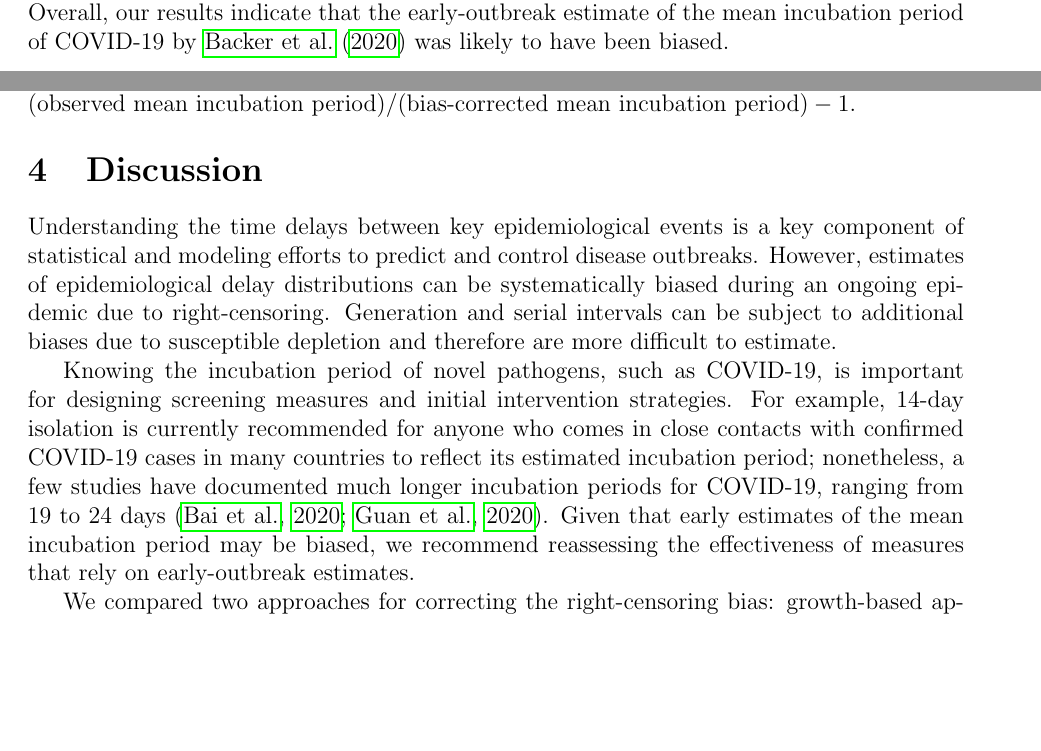
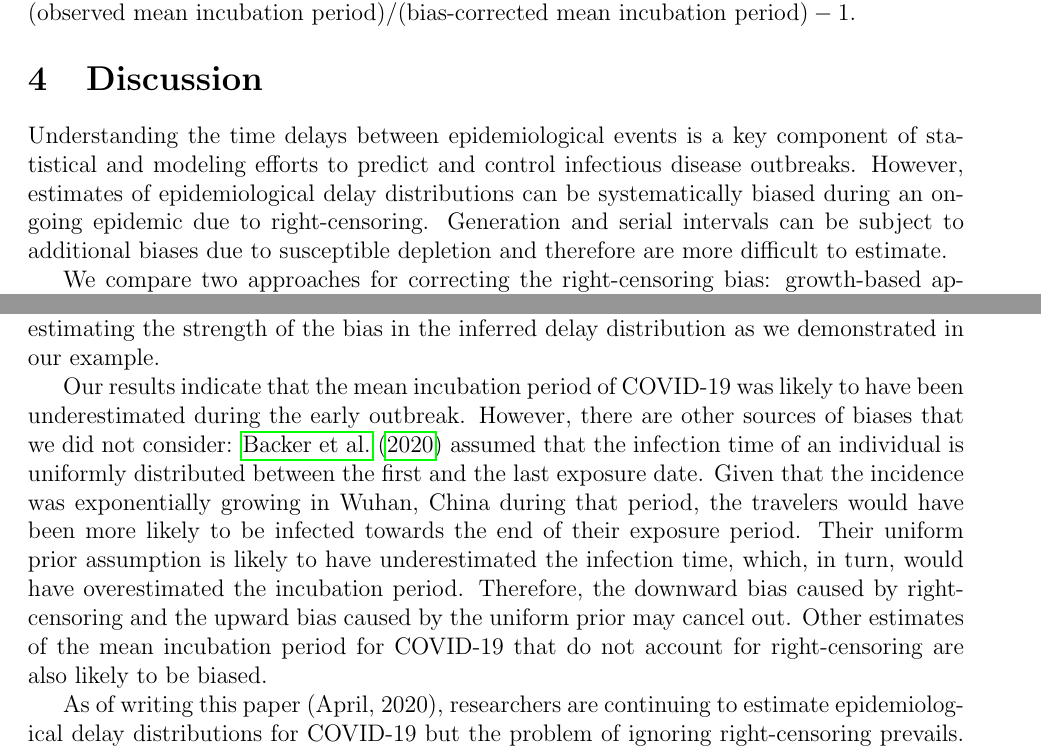
Before and after one commit to parksw3/censor, a LaTeX document (censor.tex): two parts of pages 6 and 7 of 9 before the commit and two parts of pages 7 and 8 of 9 after it, joined at a grey line, cut so that both start at the same text, the shorter picture padded with empty space. Compiled offline with pdfLaTeX.

Commit message:
lota of ahcnages

```diff
--- a/censor.tex
+++ b/censor.tex
@@ -213,29 +213,34 @@ Since \fref{backer}A compares the marginal posterior distributions of the means,
 We find clear and consistent bias between January 14--24;
 the median estimates of the bias range from 8\% to 20\%.
 These estimates are also consistent with the amount of bias that we calculate using the growth-based means: 12\% (95\% CI: 6\%--26\%).
-Overall, our results indicate that the early-outbreak estimate of the mean incubation period of COVID-19 by \cite{backer2020incubation} was likely to have been biased.
-% We expect a similar order-of-magnitude amount of bias to apply to estimates other epidemiological delays for COVID-19 that do not explicitly account for right-censoring.
+% Overall, our results indicate that the early-outbreak estimate of the mean incubation period of COVID-19 by \cite{backer2020incubation} was likely to have been biased.
+We expect a similar order-of-magnitude amount of bias to apply to estimates other epidemiological delays for COVID-19 that do not explicitly account for right-censoring.
 
 % For example, if the observed incubation period follows a gamma distribution with mean of 6.5 days with standard deviation of 2.6 days \citep{backer2020incubation} and the epidemic grows exponentially at rate 1 per week, the true incubation period will have a mean 7.6 days.
 
 \section{Discussion}
 
-Understanding the time delays between key epidemiological events is a key component of statistical and modeling efforts to predict and control disease outbreaks.
+Understanding the time delays between epidemiological events is a key component of statistical and modeling efforts to predict and control infectious disease outbreaks.
 However, estimates of epidemiological delay distributions can be systematically biased during an ongoing epidemic due to right-censoring.
 Generation and serial intervals can be subject to additional biases due to susceptible depletion and therefore are more difficult to estimate.
 
-Knowing the incubation period of novel pathogens, such as COVID-19, is important for designing screening measures and initial intervention strategies.
-For example, 14-day isolation is currently recommended for anyone who comes in close contacts with confirmed COVID-19 cases in many countries to reflect its estimated incubation period;
-nonetheless, a few studies have documented much longer incubation periods for COVID-19, ranging from 19 to 24 days \citep{bai2020presumed, guan2020clinical}.
-Given that early estimates of the mean incubation period may be biased,
-we recommend reassessing the effectiveness of measures that rely on early-outbreak estimates.
-
-We compared two approaches for correcting the right-censoring bias: growth-based approach and cohort-based approach.
+We compare two approaches for correcting the right-censoring bias: growth-based approach and cohort-based approach.
 While the growth-based approach provides a simple, intuitive way of assessing the bias present in the estimate, it is unstable as it is overly sensitive to long intervals and assumes that the exponential growth rate is exactly known.
 In practice, the exact period of exponential growth is difficult to determine \citep{ma2014estimating} and therefore, the growth-based approach may perform poorly.
 We recommend against using growth-based approaches.
 The cohort-based approach provides unbiased estimates throughout the course of an epidemic.
 In practice, using only a subset of available samples may not be ideal as it leads to less precise inference;
 we recommend using likelihood-based methods that explicitly account for right-censoring analogous to Equation~\eref{cohort}.
-Nonetheless, comparing the cohort-based means and the observed means still provides a viable way of assessing whether estimates are biased and obtaining a crude estimate of the strength of the bias.
+Nonetheless, comparing the cohort-based means and the observed means still provides a viable way of estimating the strength of the bias in the inferred delay distribution as we demonstrated in our example.
 
+Our results indicate that the mean incubation period of COVID-19 was likely to have been underestimated during the early outbreak.
+However, there are other sources of biases that we did not consider:
+\cite{backer2020incubation} assumed that the infection time of an individual is uniformly distributed between the first and the last exposure date.
+Given that the incidence was exponentially growing in Wuhan, China during that period, the travelers would have been more likely to be infected towards the end of their exposure period.
+Their uniform prior assumption is likely to have underestimated the infection time, which, in turn, would have overestimated the incubation period.
+Therefore, the downward bias caused by right-censoring and the upward bias caused by the uniform prior may cancel out.
+Other estimates of the mean incubation period for COVID-19 that do not account for right-censoring are also likely to be biased.
+
+As of writing this paper (April, 2020), researchers are continuing to estimate epidemiological delay distributions for COVID-19 but the problem of ignoring right-censoring prevails.
+We strongly suggest considering all sources of potential biases and recalculating these distributions.
+While the amount of bias is likely to be small ($\approx$10\%--20\%), making precise inference on epidemiological parameters will allow us to assess the outlook of the pandemic more accurately.
```
Also changed, not shown: censor.tex (19 more changed lines).
